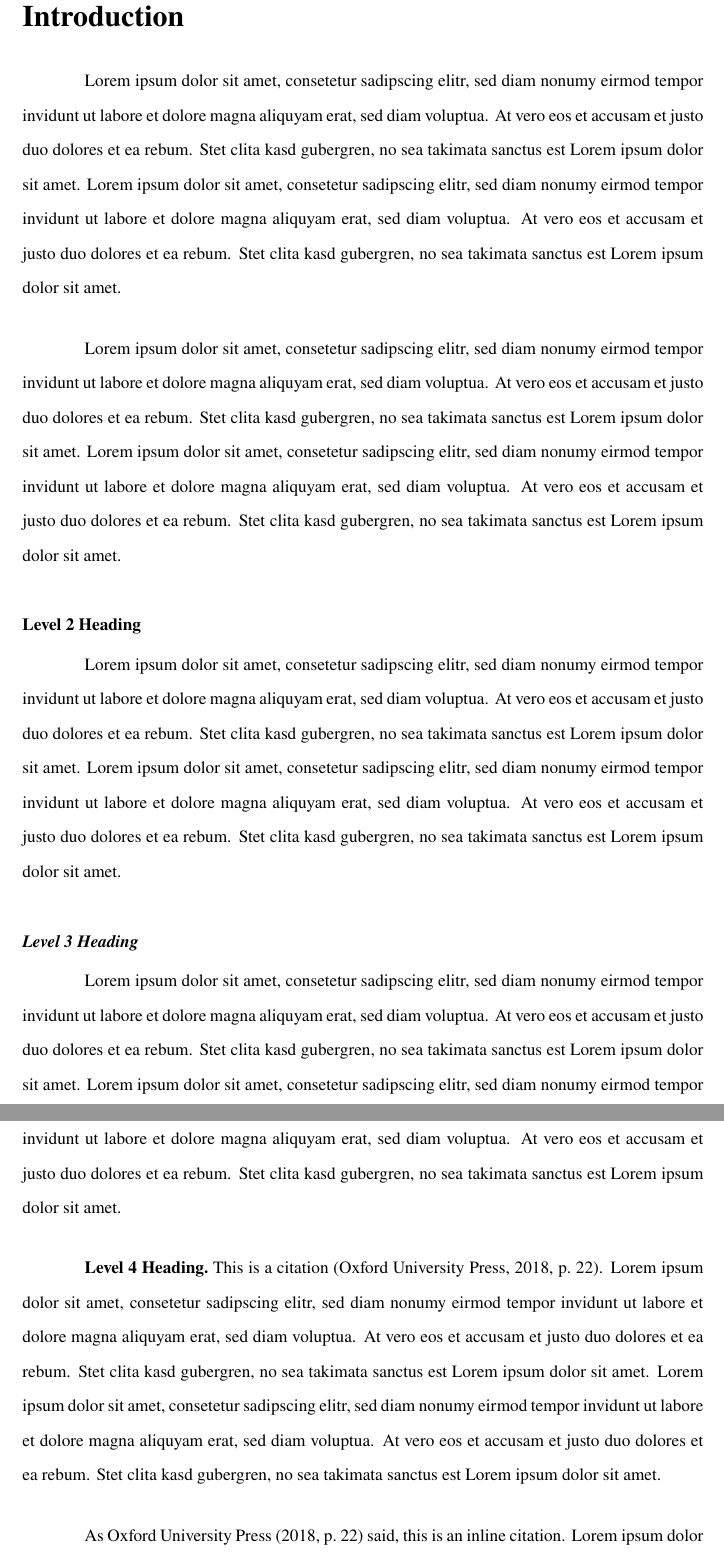
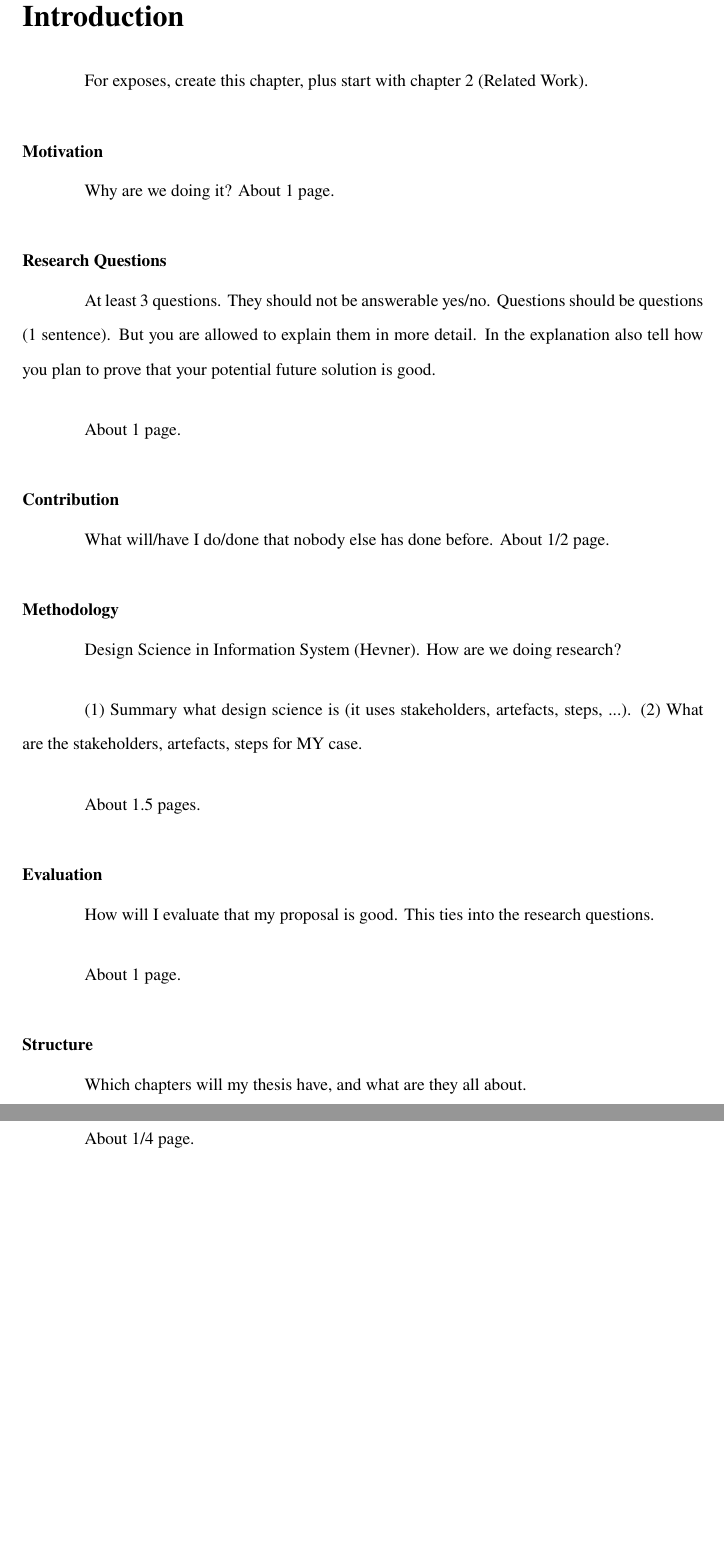
Before and after one commit to etm/is-bpm-thesis-latex, a LaTeX thesis (main.tex, which reads chapters/01_Introduction.tex): two parts of pages 4 and 5 of 11 before the commit and two parts of pages 4 and 5 of 8 after it, joined at a grey line, cut so that both start at the same text, the shorter picture padded with empty space. Compiled offline with pdfLaTeX.

Commit message:
slight update ceto include detailed intro structure and expose instructions

```diff
--- a/chapters/01_Introduction.tex
+++ b/chapters/01_Introduction.tex
@@ -1,27 +1,37 @@
 \chapter{Introduction}
 \label{sec:intro}
 
-Lorem ipsum dolor sit amet, consetetur sadipscing elitr, sed diam nonumy eirmod tempor invidunt ut labore et dolore magna aliquyam erat, sed diam voluptua. At vero eos et accusam et justo duo dolores et ea rebum. Stet clita kasd gubergren, no sea takimata sanctus est Lorem ipsum dolor sit amet. Lorem ipsum dolor sit amet, consetetur sadipscing elitr, sed diam nonumy eirmod tempor invidunt ut labore et dolore magna aliquyam erat, sed diam voluptua. At vero eos et accusam et justo duo dolores et ea rebum. Stet clita kasd gubergren, no sea takimata sanctus est Lorem ipsum dolor sit amet.
+For exposes, create this chapter, plus start with chapter 2 (Related Work).
 
-Lorem ipsum dolor sit amet, consetetur sadipscing elitr, sed diam nonumy eirmod tempor invidunt ut labore et dolore magna aliquyam erat, sed diam voluptua. At vero eos et accusam et justo duo dolores et ea rebum. Stet clita kasd gubergren, no sea takimata sanctus est Lorem ipsum dolor sit amet. Lorem ipsum dolor sit amet, consetetur sadipscing elitr, sed diam nonumy eirmod tempor invidunt ut labore et dolore magna aliquyam erat, sed diam voluptua. At vero eos et accusam et justo duo dolores et ea rebum. Stet clita kasd gubergren, no sea takimata sanctus est Lorem ipsum dolor sit amet.
+\section{Motivation}
+\label{sec:intro:mo}
 
+Why are we doing it? About 1 page.
 
+\section{Research Questions}
+\label{sec:intro:rq}
 
-\section{Level 2 Heading}
-Lorem ipsum dolor sit amet, consetetur sadipscing elitr, sed diam nonumy eirmod tempor invidunt ut labore et dolore magna aliquyam erat, sed diam voluptua. At vero eos et accusam et justo duo dolores et ea rebum. Stet clita kasd gubergren, no sea takimata sanctus est Lorem ipsum dolor sit amet. Lorem ipsum dolor sit amet, consetetur sadipscing elitr, sed diam nonumy eirmod tempor invidunt ut labore et dolore magna aliquyam erat, sed diam voluptua. At vero eos et accusam et justo duo dolores et ea rebum. Stet clita kasd gubergren, no sea takimata sanctus est Lorem ipsum dolor sit amet.
+At least 3 questions. They should not be answerable yes/no. Questions should be
+questions (1 sentence). But you are allowed to explain them in more detail. In
+the explanation also tell how you plan to prove that your potential future
+solution is good.
 
-\subsection{Level 3 Heading}
-Lorem ipsum dolor sit amet, consetetur sadipscing elitr, sed diam nonumy eirmod tempor invidunt ut labore et dolore magna aliquyam erat, sed diam voluptua. At vero eos et accusam et justo duo dolores et ea rebum. Stet clita kasd gubergren, no sea takimata sanctus est Lorem ipsum dolor sit amet. Lorem ipsum dolor sit amet, consetetur sadipscing elitr, sed diam nonumy eirmod tempor invidunt ut labore et dolore magna aliquyam erat, sed diam voluptua. At vero eos et accusam et justo duo dolores et ea rebum. Stet clita kasd gubergren, no sea takimata sanctus est Lorem ipsum dolor sit amet.
+About 1 page.
 
-\subsubsection{Level 4 Heading}
+\section{Contribution}
+\label{sec:intro:con}
 
-This is a citation (\cite[22]{oxfordai}). Lorem ipsum dolor sit amet, consetetur sadipscing elitr, sed diam nonumy eirmod tempor invidunt ut labore et dolore magna aliquyam erat, sed diam voluptua. At vero eos et accusam et justo duo dolores et ea rebum. Stet clita kasd gubergren, no sea takimata sanctus est Lorem ipsum dolor sit amet. Lorem ipsum dolor sit amet, consetetur sadipscing elitr, sed diam nonumy eirmod tempor invidunt ut labore et dolore magna aliquyam erat, sed diam voluptua. At vero eos et accusam et justo duo dolores et ea rebum. Stet clita kasd gubergren, no sea takimata sanctus est Lorem ipsum dolor sit amet.
+What will/have I do/done that nobody else has done before. About 1/2 page.
 
-As Oxford University Press (\cite*[22]{oxfordai}) said, this is an inline citation. Lorem ipsum dolor sit amet, consetetur sadipscing elitr, sed diam nonumy eirmod tempor invidunt ut labore et dolore magna aliquyam erat, sed diam voluptua. At vero eos et accusam et justo duo dolores et ea rebum. Stet clita kasd gubergren, no sea takimata sanctus est Lorem ipsum dolor sit amet. Lorem ipsum dolor sit amet, consetetur sadipscing elitr, sed diam nonumy eirmod tempor invidunt ut labore et dolore magna aliquyam erat, sed diam voluptua. At vero eos et accusam et justo duo dolores et ea rebum. Stet clita kasd gubergren, no sea takimata sanctus est Lorem ipsum dolor sit amet.
+\section{Methodology}
+\label{sec:intro:con}
 
+Design Science in Information System (Hevner). How are we doing research?
 
-\blockquote[{\cite[22]{oxfordai}}][]{
-A longer, indended, direct quote (>40 words). Lorem ipsum dolor sit amet, consetetur sadipscing elitr, sed diam nonumy eirmod tempor invidunt ut labore et dolore magna aliquyam erat, sed diam voluptua. At vero eos et accusam et justo duo dolores et ea rebum. Stet clita kasd gubergren, no sea takimata sanctus est Lorem ipsum dolor sit amet. Lorem ipsum dolor sit amet, consetetur sadipscing elitr, sed diam nonumy eirmod tempor invidunt ut labore et dolore magna aliquyam erat, sed diam voluptua. At vero eos et accusam et justo duo dolores et ea rebum. Stet clita kasd gubergren, no sea takimata sanctus est Lorem ipsum dolor sit amet. }
+(1) Summary what design science is (it uses stakeholders, artefacts, steps,
+...). (2) What are the stakeholders, artefacts, steps for MY case.
 
-Lorem ipsum dolor sit amet, consetetur sadipscing elitr, sed diam nonumy eirmod tempor invidunt ut labore et dolore magna aliquyam erat, sed diam voluptua. At vero eos et accusam et justo duo dolores et ea rebum. Stet clita kasd gubergren, no sea takimata sanctus est Lorem ipsum dolor sit amet. Lorem ipsum dolor sit amet, consetetur sadipscing elitr, sed diam nonumy eirmod tempor invidunt ut labore et dolore magna aliquyam erat, sed diam voluptua. At vero eos et accusam et justo duo dolores et ea rebum. Stet clita kasd gubergren, no sea takimata sanctus est Lorem ipsum dolor sit amet
+About 1.5 pages.
 
+\section{Evaluation}
+\label{sec:intro:ev}
@@ -33,3 +38,4 @@ Lorem ipsum dolor sit amet, consetetur sadipscing elitr, sed diam nonumy eirmod
 
-Lorem ipsum dolor sit amet, consetetur sadipscing elitr, sed diam nonumy eirmod tempor invidunt ut labore et dolore magna aliquyam erat, sed diam voluptua. At vero eos et accusam et justo duo dolores et ea rebum. Stet clita kasd gubergren, no sea takimata sanctus est Lorem ipsum dolor sit amet. Lorem ipsum dolor sit amet, consetetur sadipscing elitr, sed diam nonumy eirmod tempor invidunt ut labore et dolore magna aliquyam erat, sed diam voluptua. At vero eos et accusam et justo duo dolores et ea rebum. Stet clita kasd gubergren, no sea takimata sanctus est Lorem ipsum dolor sit amet
+How will I evaluate that my proposal is good. This ties into the research questions.
 
+About 1 page.
@@ -41,2 +42,5 @@ Lorem ipsum dolor sit amet, consetetur sadipscing elitr, sed diam nonumy eirmod
 
+\section{Structure}
+\label{sec:intro:struct}
 
+Which chapters will my thesis have, and what are they all about.
@@ -49 +47,2 @@ You can also itemize and enumerate here.
 
+About 1/4 page.
```
Also changed, not shown: chapters/01_Introduction.tex (21 more changed lines), 2 other files.
